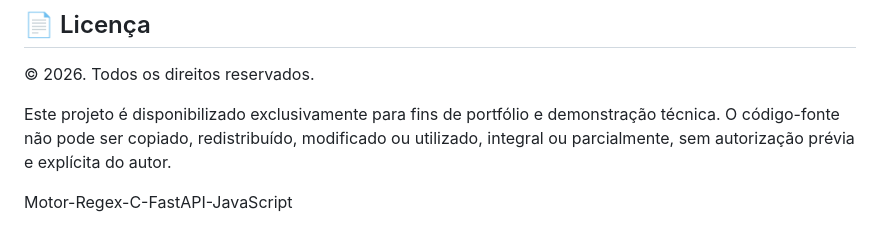
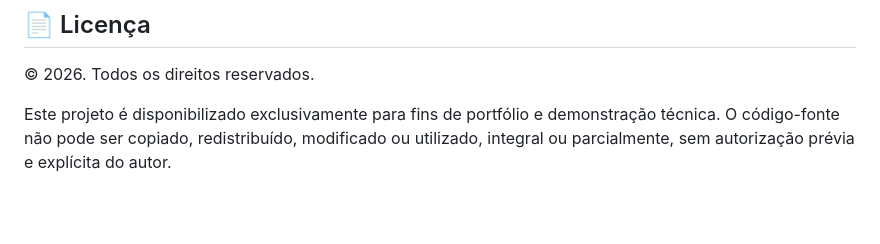
Before and after one commit to thermius/Motor-Regex-C-FastAPI-JavaScript, a Markdown page: README.md, the part around the change. GitHub-like rendering; blank space fills up the shorter version.

```diff
--- a/README.md
+++ b/README.md
@@ -143,13 +143,3 @@ thermius@arch:
 © 2026. Todos os direitos reservados.
 
 Este projeto é disponibilizado exclusivamente para fins de portfólio e demonstração técnica. O código-fonte não pode ser copiado, redistribuído, modificado ou utilizado, integral ou parcialmente, sem autorização prévia e explícita do autor.
-
-
-
-
-
-
-
-
-
-Motor-Regex-C-FastAPI-JavaScript
```
